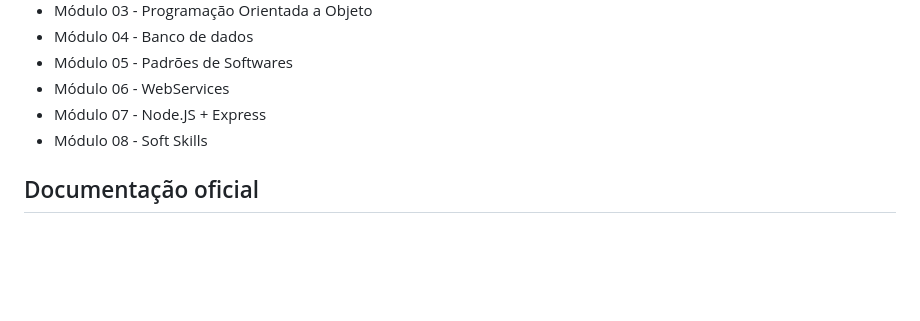
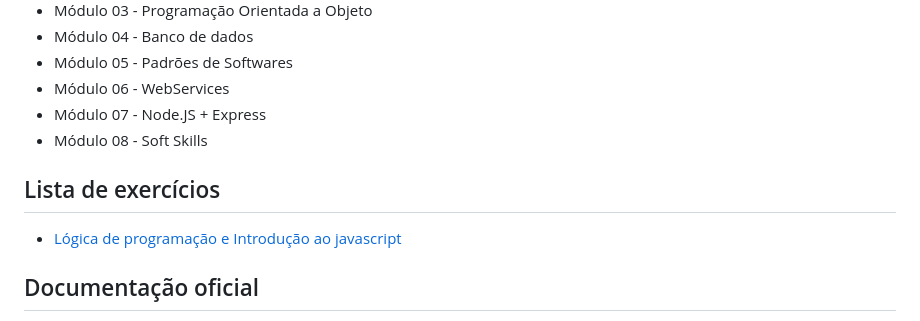
Before and after one commit to diegosouzajs/cursoBackendJS, a Markdown page: README.md, the part around the change. Drawn GitHub-style; blank space fills up the shorter version.

Commit message:
Inclusão da lista de exercícios no README.md

```diff
--- a/README.md
+++ b/README.md
@@ -16,6 +16,9 @@
 * Módulo 06 - WebServices
 * Módulo 07 - Node.JS + Express
 * Módulo 08 - Soft Skills
+
+## Lista de exercícios
+- [Lógica de programação e Introdução ao javascript](mod02LogDeProgramacao/exercicios.pdf)
 
 ## Documentação oficial
 
```
